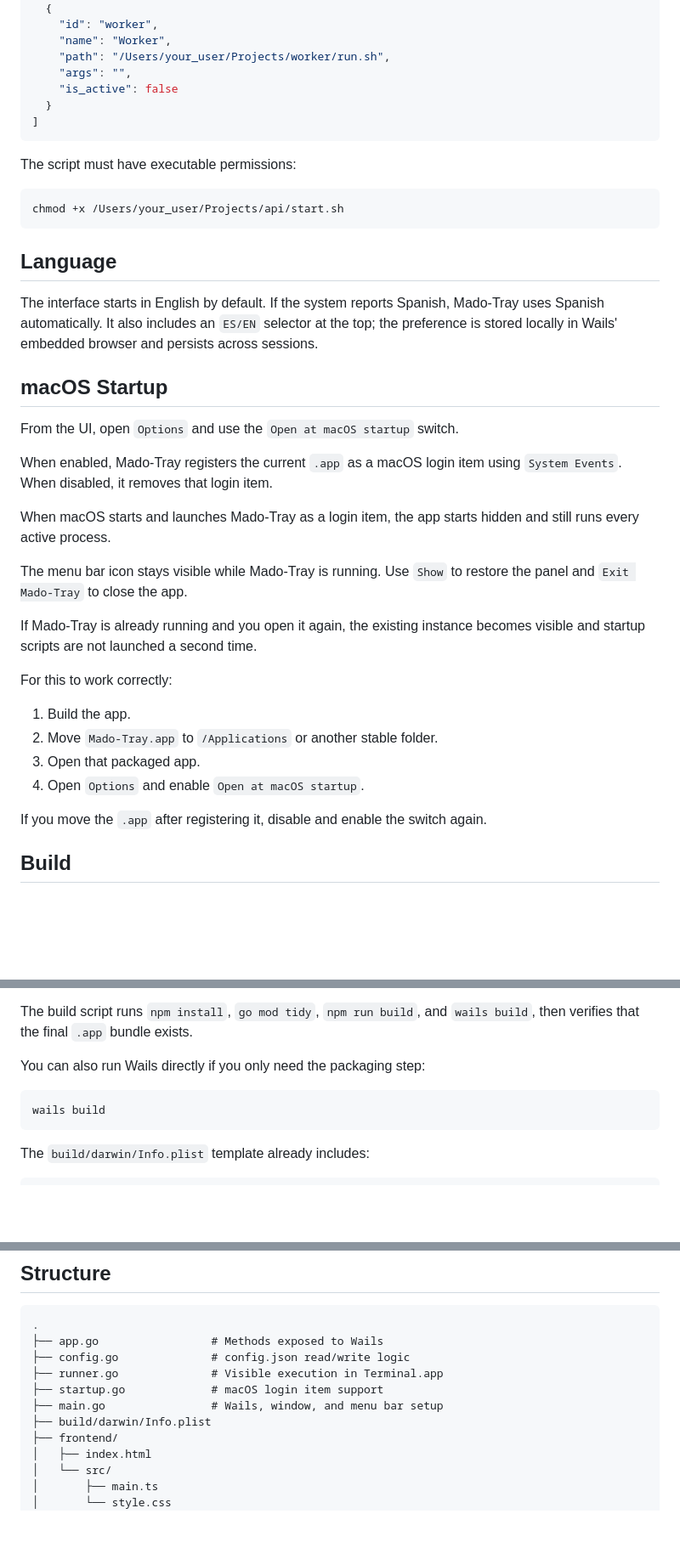
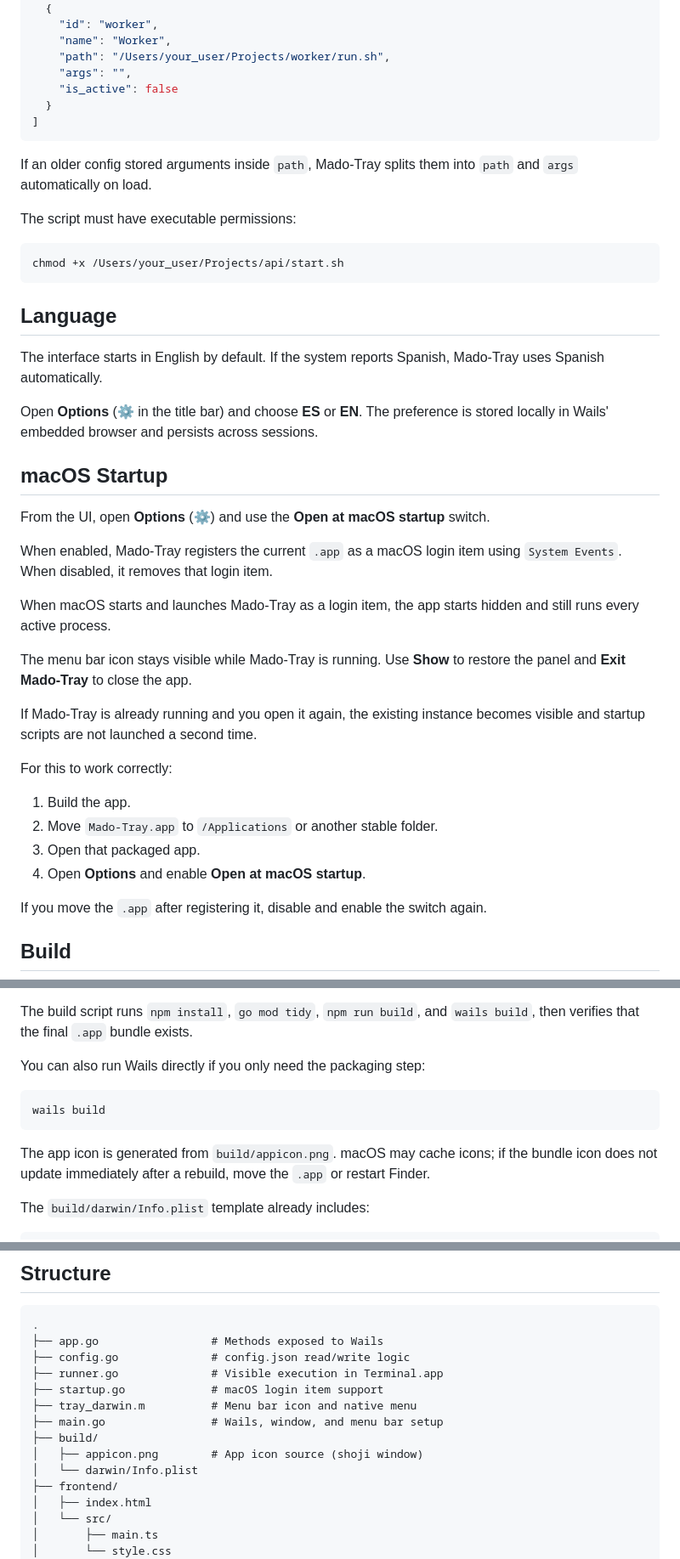
Before and after one commit to jonathanhecl/mado-tray, a Markdown page: README.md, 3 parts joined by grey strips. Shown at 85% size. Drawn GitHub-style; blank space fills up the shorter version.

````diff
--- a/README.md
+++ b/README.md
@@ -115,6 +123,8 @@ Real example:
 ]
 ```
 
+If an older config stored arguments inside `path`, Mado-Tray splits them into `path` and `args` automatically on load.
+
 The script must have executable permissions:
 
 ```sh
@@ -123,17 +133,19 @@ chmod +x /Users/your_user/Projects/api/start.sh
 
 ## Language
 
-The interface starts in English by default. If the system reports Spanish, Mado-Tray uses Spanish automatically. It also includes an `ES/EN` selector at the top; the preference is stored locally in Wails' embedded browser and persists across sessions.
+The interface starts in English by default. If the system reports Spanish, Mado-Tray uses Spanish automatically.
+
+Open **Options** (⚙ in the title bar) and choose **ES** or **EN**. The preference is stored locally in Wails' embedded browser and persists across sessions.
 
 ## macOS Startup
 
-From the UI, open `Options` and use the `Open at macOS startup` switch.
+From the UI, open **Options** (⚙) and use the **Open at macOS startup** switch.
 
 When enabled, Mado-Tray registers the current `.app` as a macOS login item using `System Events`. When disabled, it removes that login item.
 
 When macOS starts and launches Mado-Tray as a login item, the app starts hidden and still runs every active process.
 
-The menu bar icon stays visible while Mado-Tray is running. Use `Show` to restore the panel and `Exit Mado-Tray` to close the app.
+The menu bar icon stays visible while Mado-Tray is running. Use **Show** to restore the panel and **Exit Mado-Tray** to close the app.
 
 If Mado-Tray is already running and you open it again, the existing instance becomes visible and startup scripts are not launched a second time.
 
@@ -142,7 +154,7 @@ For this to work correctly:
 1. Build the app.
 2. Move `Mado-Tray.app` to `/Applications` or another stable folder.
 3. Open that packaged app.
-4. Open `Options` and enable `Open at macOS startup`.
+4. Open **Options** and enable **Open at macOS startup**.
 
 If you move the `.app` after registering it, disable and enable the switch again.
 
@@ -168,6 +180,8 @@ You can also run Wails directly if you only need the packaging step:
 wails build
 ```
 
+The app icon is generated from `build/appicon.png`. macOS may cache icons; if the bundle icon does not update immediately after a rebuild, move the `.app` or restart Finder.
+
 The `build/darwin/Info.plist` template already includes:
 
 ```xml
@@ -207,8 +222,11 @@ git push origin v0.1.0
 ├── config.go              # config.json read/write logic
 ├── runner.go              # Visible execution in Terminal.app
 ├── startup.go             # macOS login item support
+├── tray_darwin.m          # Menu bar icon and native menu
 ├── main.go                # Wails, window, and menu bar setup
-├── build/darwin/Info.plist
+├── build/
+│   ├── appicon.png        # App icon source (shoji window)
+│   └── darwin/Info.plist
 ├── frontend/
 │   ├── index.html
 │   └── src/
````
Also changed, not shown: other parts of README.md (+27 -18 lines).
